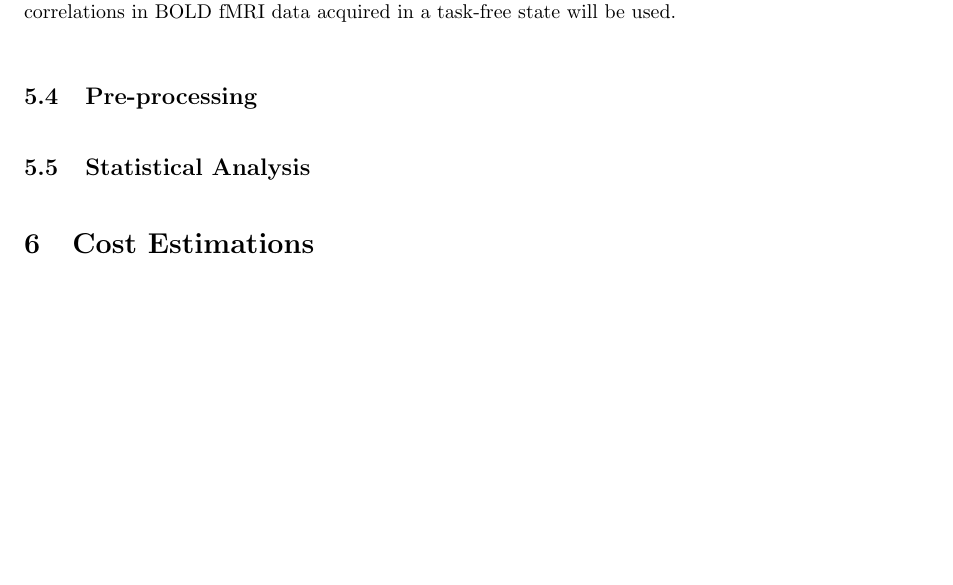
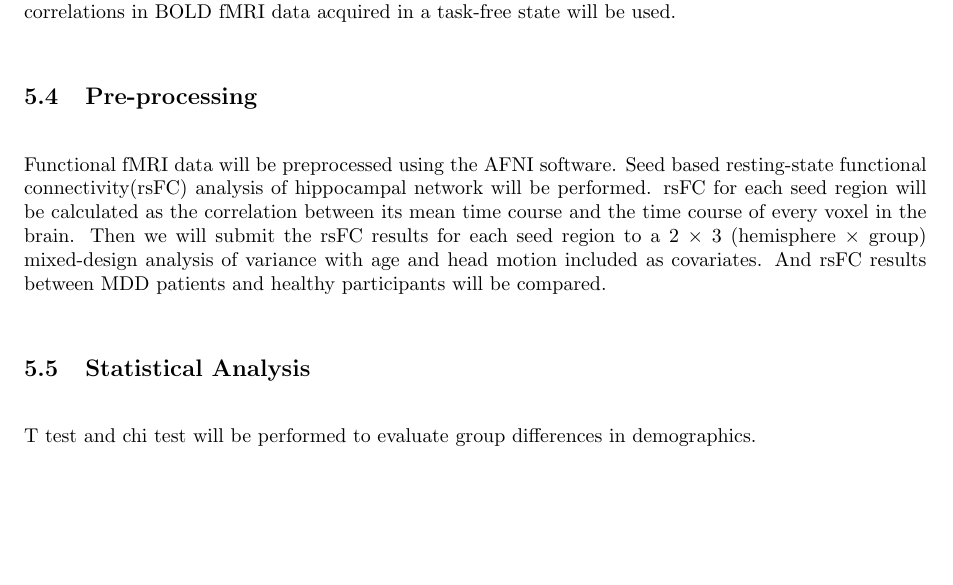
Before and after one commit to nikinbaidarr/electronics_project, a LaTeX document (proposal.tex): part of page 10 of 10 before the commit and part of page 10 of 11 after it, cut so that both start at the same text, the shorter picture padded with empty space. Compiled offline with pdfLaTeX.

Commit message:
proposal draft

```diff
--- a/proposal.tex
+++ b/proposal.tex
@@ -527,7 +527,23 @@ time-series correlations in BOLD fMRI data acquired in a task-free
 state will be used.
 
 \subsection{Pre-processing}
+
+Functional fMRI data will be preprocessed using the AFNI software.
+Seed based resting-state functional connectivity(rsFC) analysis of
+hippocampal network will be performed. rsFC for each seed region will
+be calculated as the correlation between its mean time course and the
+time course of every voxel in the brain. Then we will submit the rsFC
+results for each seed region to a 2 × 3 (hemisphere × group)
+mixed-design analysis of variance with age and head motion included as
+covariates. And rsFC results between MDD patients and healthy
+participants will be compared.
+
 \subsection{Statistical Analysis}
+
+T test and chi test will be performed to evaluate group differences in
+demographics.
+
+\newpage
 
 \section{Cost Estimations}
 \section{Time Frame \& Proposed Work Flow}
```
Also changed, not shown: proposal.pdf.
